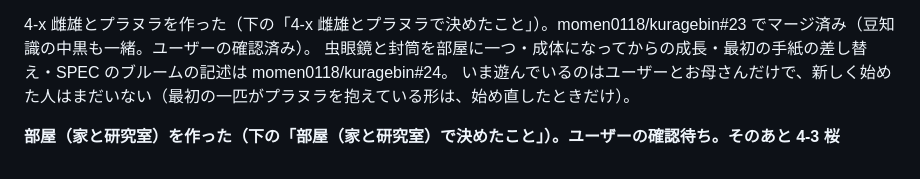
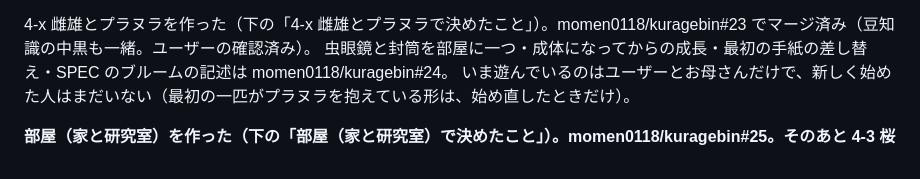
Before and after one commit to momen0118/kuragebin, a Markdown page: HANDOFF.md, the part around the change. Rendered like a GitHub page.

Commit message:
HANDOFF.md：PR 番号
Co-Authored-By: Claude Opus 5.5 <noreply@anthropic.com>
Claude-Session: https://claude.ai/code/session_01TrTVmm5YKdWmsDUCDn5pz9

```diff
--- a/HANDOFF.md
+++ b/HANDOFF.md
@@ -976,4 +976,4 @@
 虫眼鏡と封筒を部屋に一つ・成体になってからの成長・最初の手紙の差し替え・SPEC のブルームの記述は momen0118/kuragebin#24。
 いま遊んでいるのはユーザーとお母さんだけで、新しく始めた人はまだいない（最初の一匹がプラヌラを抱えている形は、始め直したときだけ）。
 
-**部屋（家と研究室）を作った（下の「部屋（家と研究室）で決めたこと」）。ユーザーの確認待ち。そのあと 4-3 桜**
+**部屋（家と研究室）を作った（下の「部屋（家と研究室）で決めたこと」）。momen0118/kuragebin#25。そのあと 4-3 桜**
```
